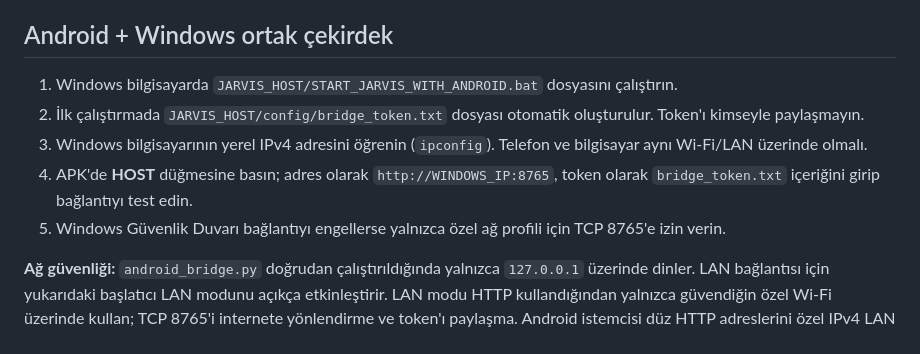
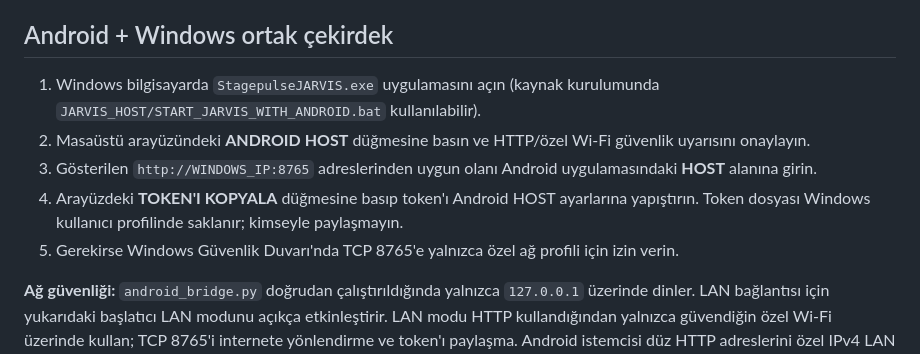
Before and after one commit to ibrahimFOH/JARVIS-Android, a Markdown page: README.md, the part around the change. Drawn GitHub-style.

Commit message:
Update Windows/Android connection instructions

```diff
--- a/README.md
+++ b/README.md
@@ -9,11 +9,11 @@ Mimari:
 
 ## Android + Windows ortak çekirdek
 
-1. Windows bilgisayarda `JARVIS_HOST/START_JARVIS_WITH_ANDROID.bat` dosyasını çalıştırın.
-2. İlk çalıştırmada `JARVIS_HOST/config/bridge_token.txt` dosyası otomatik oluşturulur. Token'ı kimseyle paylaşmayın.
-3. Windows bilgisayarının yerel IPv4 adresini öğrenin (`ipconfig`). Telefon ve bilgisayar aynı Wi-Fi/LAN üzerinde olmalı.
-4. APK'de **HOST** düğmesine basın; adres olarak `http://WINDOWS_IP:8765`, token olarak `bridge_token.txt` içeriğini girip bağlantıyı test edin.
-5. Windows Güvenlik Duvarı bağlantıyı engellerse yalnızca özel ağ profili için TCP 8765'e izin verin.
+1. Windows bilgisayarda `StagepulseJARVIS.exe` uygulamasını açın (kaynak kurulumunda `JARVIS_HOST/START_JARVIS_WITH_ANDROID.bat` kullanılabilir).
+2. Masaüstü arayüzündeki **ANDROID HOST** düğmesine basın ve HTTP/özel Wi-Fi güvenlik uyarısını onaylayın.
+3. Gösterilen `http://WINDOWS_IP:8765` adreslerinden uygun olanı Android uygulamasındaki **HOST** alanına girin.
+4. Arayüzdeki **TOKEN'I KOPYALA** düğmesine basıp token'ı Android HOST ayarlarına yapıştırın. Token dosyası Windows kullanıcı profilinde saklanır; kimseyle paylaşmayın.
+5. Gerekirse Windows Güvenlik Duvarı'nda TCP 8765'e yalnızca özel ağ profili için izin verin.
 
 **Ağ güvenliği:** `android_bridge.py` doğrudan çalıştırıldığında yalnızca `127.0.0.1` üzerinde dinler. LAN bağlantısı için yukarıdaki başlatıcı LAN modunu açıkça etkinleştirir. LAN modu HTTP kullandığından yalnızca güvendiğin özel Wi-Fi üzerinde kullan; TCP 8765'i internete yönlendirme ve token'ı paylaşma. Android istemcisi düz HTTP adreslerini özel IPv4 LAN aralıklarıyla sınırlar. Uzaktan erişim gerekiyorsa HTTPS/VPN kullan.
 
```
